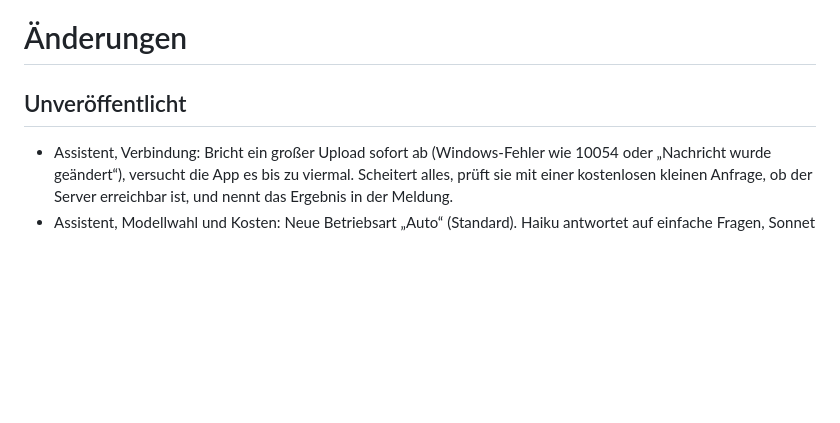
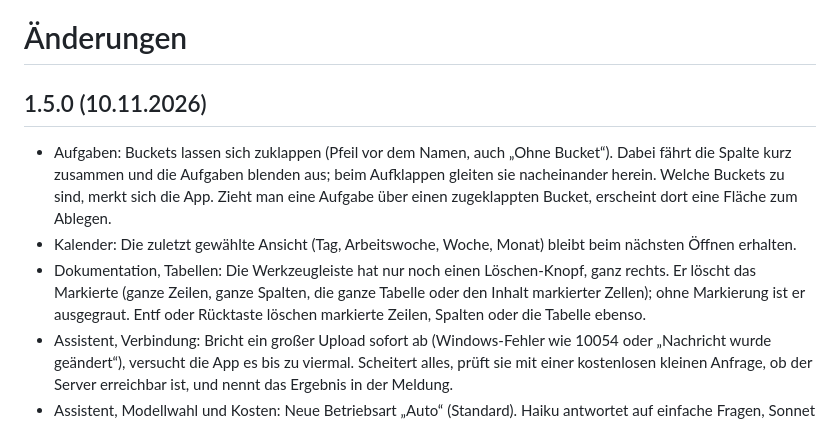
Before and after one commit to dreipac/Wissenszentrum, a Markdown page: CHANGELOG.md, the part around the change. GitHub-like rendering; blank space fills up the shorter version.

Commit message:
Changelog für 1.5.0
Co-Authored-By: Claude Sonnet 5.5 <noreply@anthropic.com>

```diff
--- a/CHANGELOG.md
+++ b/CHANGELOG.md
@@ -1,7 +1,10 @@
 # Änderungen
 
-## Unveröffentlicht
+## 1.5.0 (10.11.2026)
 
+- Aufgaben: Buckets lassen sich zuklappen (Pfeil vor dem Namen, auch „Ohne Bucket“). Dabei fährt die Spalte kurz zusammen und die Aufgaben blenden aus; beim Aufklappen gleiten sie nacheinander herein. Welche Buckets zu sind, merkt sich die App. Zieht man eine Aufgabe über einen zugeklappten Bucket, erscheint dort eine Fläche zum Ablegen.
+- Kalender: Die zuletzt gewählte Ansicht (Tag, Arbeitswoche, Woche, Monat) bleibt beim nächsten Öffnen erhalten.
+- Dokumentation, Tabellen: Die Werkzeugleiste hat nur noch einen Löschen-Knopf, ganz rechts. Er löscht das Markierte (ganze Zeilen, ganze Spalten, die ganze Tabelle oder den Inhalt markierter Zellen); ohne Markierung ist er ausgegraut. Entf oder Rücktaste löschen markierte Zeilen, Spalten oder die Tabelle ebenso.
 - Assistent, Verbindung: Bricht ein großer Upload sofort ab (Windows-Fehler wie 10054 oder „Nachricht wurde geändert“), versucht die App es bis zu viermal. Scheitert alles, prüft sie mit einer kostenlosen kleinen Anfrage, ob der Server erreichbar ist, und nennt das Ergebnis in der Meldung.
 - Assistent, Modellwahl und Kosten: Neue Betriebsart „Auto“ (Standard). Haiku antwortet auf einfache Fragen, Sonnet übernimmt Aufträge wie Lösen, Schreiben, Gliedern und Seiten aufbauen sowie lange Texte und laufende Sonnet-Arbeit; kommt Haiku bei den Werkzeugen wiederholt nicht zurecht, wiederholt die App die Antwort selbst mit Sonnet. Opus ist entfernt (wer es gewählt hatte, bekommt „Auto“). Unter jeder Antwort steht jetzt das Modell und eine Kostenschätzung in Franken; in den Einstellungen lassen sich ein Kostenlimit je Antwort (Standard 1 Franken, 0 = keines) und der Wechselkurs einstellen. Ist das Limit erreicht, hält der Assistent an und liefert, was bis dahin entstanden ist.
 - Assistent, größere Aufträge: Bei Aufträgen mit mehreren Teilen legt der Assistent sich einen Arbeitsplan an (Aufgabenliste im Chat, hakt sich live ab) und arbeitet ihn Schritt für Schritt ab. Große Seitenvorschläge baut er in vielen kleinen Aufrufen auf und behält dabei einen einzigen Vorschlag, den du am Ende bestätigst; so bricht nichts mehr beim Ausgabelimit ab. Wird eine Antwort doch abgeschnitten, bittet die App den Assistenten einmal selbst, kleiner zu arbeiten. Mit „Stopp“ unterbrichst du die Arbeit, und es bleibt, was bis dahin entstanden ist. Eine Bremse beendet Läufe mit sehr großer Ausgabe von selbst.
```
